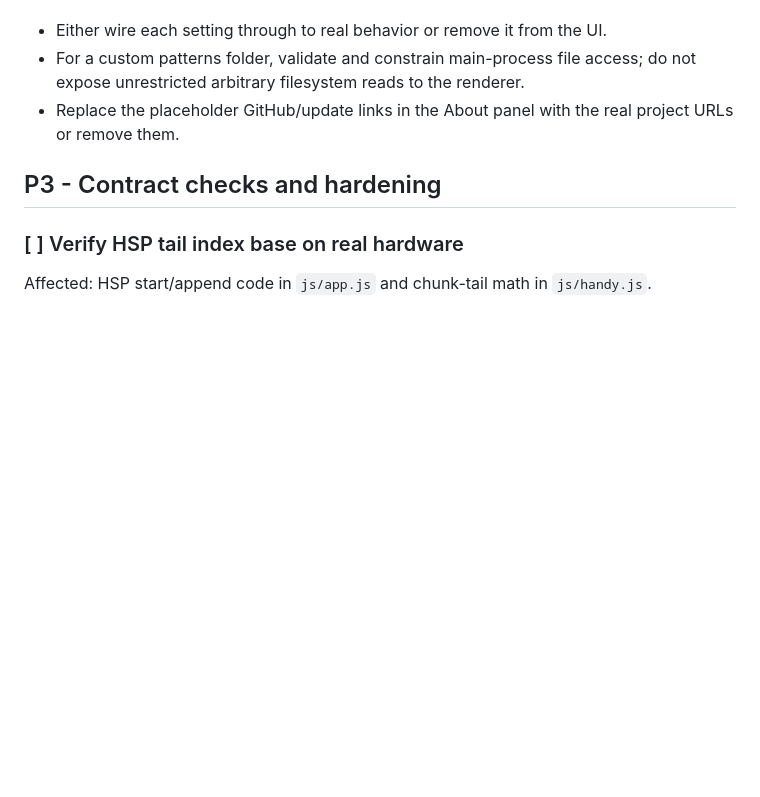
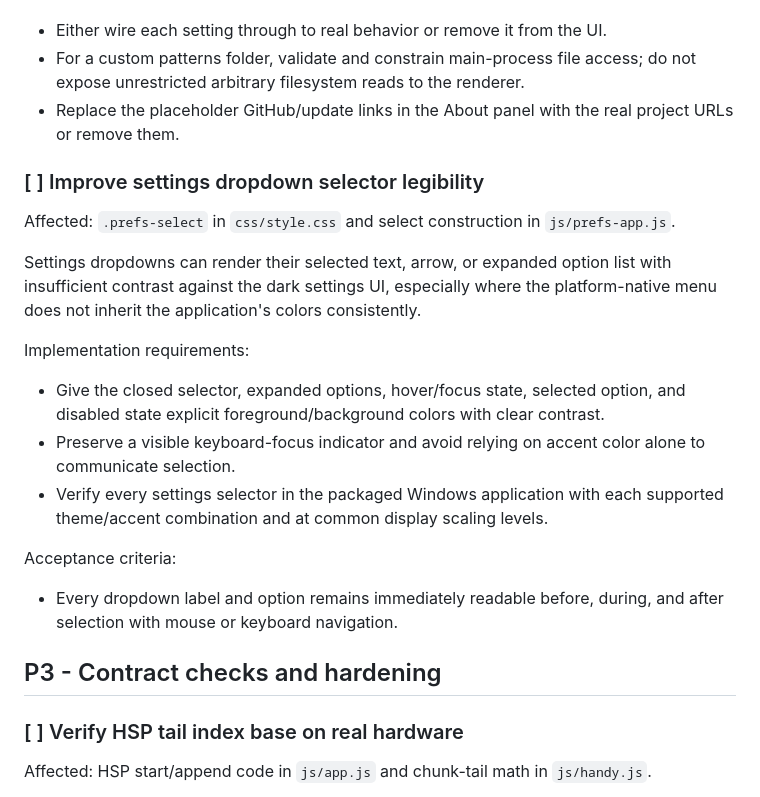
Before and after one commit to pupnebula/herdplayer, a Markdown page: TODO.md, the part around the change. Drawn GitHub-style; blank space fills up the shorter version.

Commit message:
docs: track settings dropdown legibility

```diff
--- a/TODO.md
+++ b/TODO.md
@@ -349,6 +349,29 @@ Implementation requirements:
 - Replace the placeholder GitHub/update links in the About panel with the real
   project URLs or remove them.
 
+### [ ] Improve settings dropdown selector legibility
+
+Affected: `.prefs-select` in `css/style.css` and select construction in
+`js/prefs-app.js`.
+
+Settings dropdowns can render their selected text, arrow, or expanded option list
+with insufficient contrast against the dark settings UI, especially where the
+platform-native menu does not inherit the application's colors consistently.
+
+Implementation requirements:
+
+- Give the closed selector, expanded options, hover/focus state, selected option,
+  and disabled state explicit foreground/background colors with clear contrast.
+- Preserve a visible keyboard-focus indicator and avoid relying on accent color
+  alone to communicate selection.
+- Verify every settings selector in the packaged Windows application with each
+  supported theme/accent combination and at common display scaling levels.
+
+Acceptance criteria:
+
+- Every dropdown label and option remains immediately readable before, during, and
+  after selection with mouse or keyboard navigation.
+
 ## P3 - Contract checks and hardening
 
 ### [ ] Verify HSP tail index base on real hardware
```
